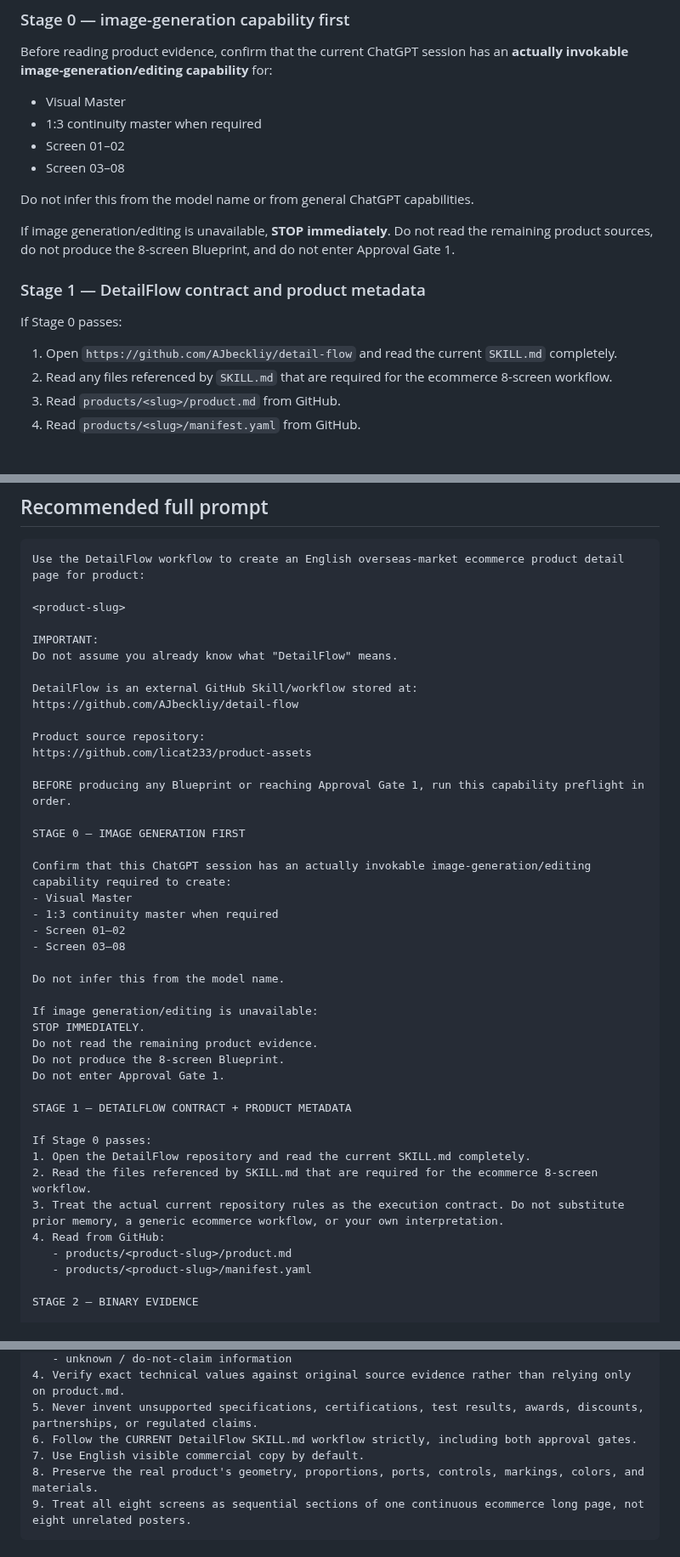
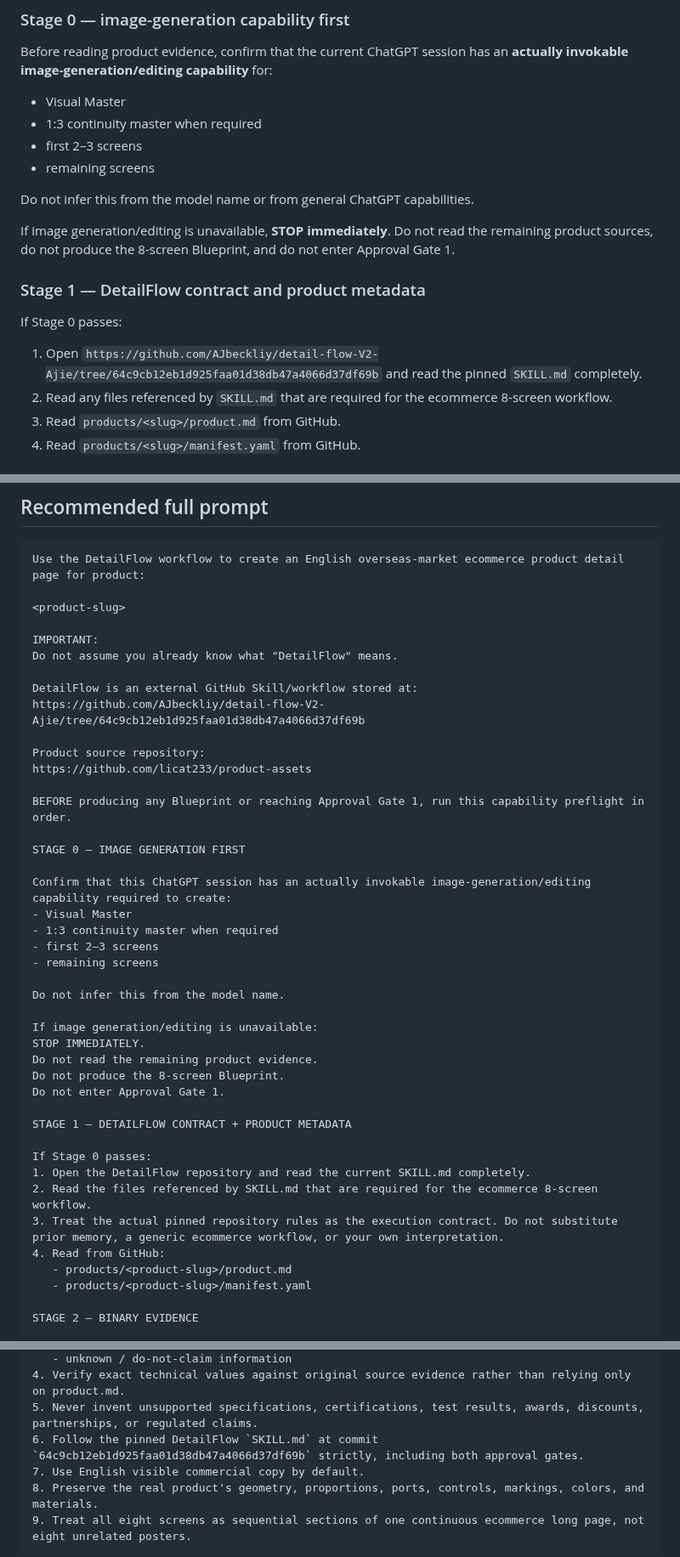
Before and after one commit to licat233/product-assets, a Markdown page: prompts/detailflow-session-bootstrap.md, 3 parts joined by grey strips. Shown at 85% size. GitHub-like rendering.

```diff
--- a/prompts/detailflow-session-bootstrap.md
+++ b/prompts/detailflow-session-bootstrap.md
@@ -66,8 +72,8 @@ Before reading product evidence, confirm that the current ChatGPT session has an
 
 - Visual Master
 - 1:3 continuity master when required
-- Screen 01–02
-- Screen 03–08
+- first 2–3 screens
+- remaining screens
 
 Do not infer this from the model name or from general ChatGPT capabilities.
 
@@ -77,7 +83,7 @@ If image generation/editing is unavailable, **STOP immediately**. Do not read th
 
 If Stage 0 passes:
 
-1. Open `https://github.com/AJbeckliy/detail-flow` and read the current `SKILL.md` completely.
+1. Open `https://github.com/AJbeckliy/detail-flow-V2-Ajie/tree/64c9cb12eb1d925faa01d38db47a4066d37df69b` and read the pinned `SKILL.md` completely.
 2. Read any files referenced by `SKILL.md` that are required for the ecommerce 8-screen workflow.
 3. Read `products/<slug>/product.md` from GitHub.
 4. Read `products/<slug>/manifest.yaml` from GitHub.
@@ -144,7 +150,7 @@ IMPORTANT:
 Do not assume you already know what "DetailFlow" means.
 
 DetailFlow is an external GitHub Skill/workflow stored at:
-https://github.com/AJbeckliy/detail-flow
+https://github.com/AJbeckliy/detail-flow-V2-Ajie/tree/64c9cb12eb1d925faa01d38db47a4066d37df69b
 
 Product source repository:
 https://github.com/licat233/product-assets
@@ -156,8 +162,8 @@ STAGE 0 — IMAGE GENERATION FIRST
 Confirm that this ChatGPT session has an actually invokable image-generation/editing capability required to create:
 - Visual Master
 - 1:3 continuity master when required
-- Screen 01–02
-- Screen 03–08
+- first 2–3 screens
+- remaining screens
 
 Do not infer this from the model name.
 
@@ -172,7 +178,7 @@ STAGE 1 — DETAILFLOW CONTRACT + PRODUCT METADATA
 If Stage 0 passes:
 1. Open the DetailFlow repository and read the current SKILL.md completely.
 2. Read the files referenced by SKILL.md that are required for the ecommerce 8-screen workflow.
-3. Treat the actual current repository rules as the execution contract. Do not substitute prior memory, a generic ecommerce workflow, or your own interpretation.
+3. Treat the actual pinned repository rules as the execution contract. Do not substitute prior memory, a generic ecommerce workflow, or your own interpretation.
 4. Read from GitHub:
    - products/<product-slug>/product.md
    - products/<product-slug>/manifest.yaml
@@ -207,7 +213,7 @@ IF THE PREFLIGHT PASSES:
    - unknown / do-not-claim information
 4. Verify exact technical values against original source evidence rather than relying only on product.md.
 5. Never invent unsupported specifications, certifications, test results, awards, discounts, partnerships, or regulated claims.
-6. Follow the CURRENT DetailFlow SKILL.md workflow strictly, including both approval gates.
+6. Follow the pinned DetailFlow `SKILL.md` at commit `64c9cb12eb1d925faa01d38db47a4066d37df69b` strictly, including both approval gates.
 7. Use English visible commercial copy by default.
 8. Preserve the real product's geometry, proportions, ports, controls, markings, colors, and materials.
 9. Treat all eight screens as sequential sections of one continuous ecommerce long page, not eight unrelated posters.
```
Also changed, not shown: other parts of prompts/detailflow-session-bootstrap.md (+17 -11 lines).
